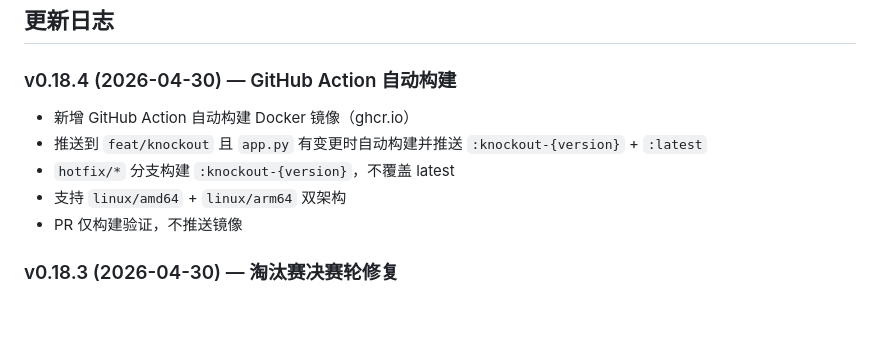
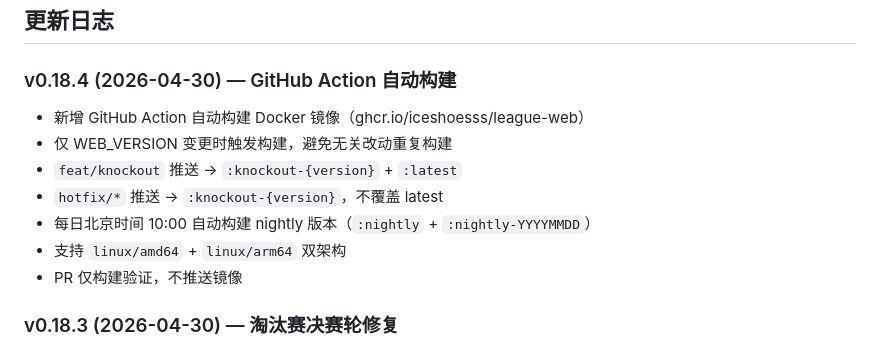
Before and after one commit to iceshoesss/LeagueWeb, a Markdown page: README.md, the part around the change. Drawn GitHub-style; blank space fills up the shorter version.

Commit message:
docs: 更新自动构建说明

```diff
--- a/README.md
+++ b/README.md
@@ -191,9 +191,11 @@ BO N 赛制下每局积分不变，N 局累加为总分。
 
 ## 更新日志
 ### v0.18.4 (2026-04-30) — GitHub Action 自动构建
-- 新增 GitHub Action 自动构建 Docker 镜像（ghcr.io）
-- 推送到 `feat/knockout` 且 `app.py` 有变更时自动构建并推送 `:knockout-{version}` + `:latest`
-- `hotfix/*` 分支构建 `:knockout-{version}`，不覆盖 latest
+- 新增 GitHub Action 自动构建 Docker 镜像（ghcr.io/iceshoesss/league-web）
+- 仅 WEB_VERSION 变更时触发构建，避免无关改动重复构建
+- `feat/knockout` 推送 → `:knockout-{version}` + `:latest`
+- `hotfix/*` 推送 → `:knockout-{version}`，不覆盖 latest
+- 每日北京时间 10:00 自动构建 nightly 版本（`:nightly` + `:nightly-YYYYMMDD`）
 - 支持 `linux/amd64` + `linux/arm64` 双架构
 - PR 仅构建验证，不推送镜像
 
```
